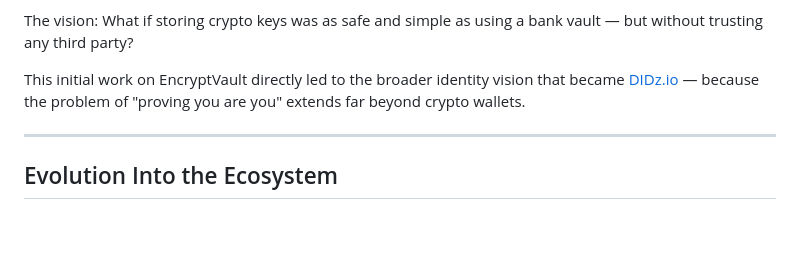
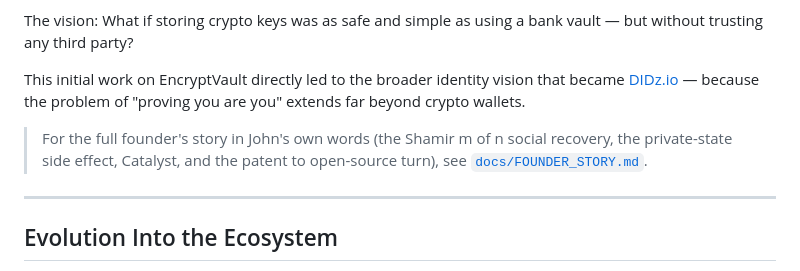
Before and after one commit to bytewizard42i/EncryptVault, a Markdown page: README.md, the part around the change. GitHub-like rendering; blank space fills up the shorter version.

Commit message:
docs: add founder story and link it from README

```diff
--- a/README.md
+++ b/README.md
@@ -41,6 +41,8 @@ The vision: What if storing crypto keys was as safe and simple as using a bank v
 
 This initial work on EncryptVault directly led to the broader identity vision that became [DIDz.io](https://github.com/bytewizard42i/didz-dapp-system) — because the problem of "proving you are you" extends far beyond crypto wallets.
 
+> For the full founder's story in John's own words (the Shamir m of n social recovery, the private-state side effect, Catalyst, and the patent to open-source turn), see [`docs/FOUNDER_STORY.md`](docs/FOUNDER_STORY.md).
+
 ---
 
 ## Evolution Into the Ecosystem
```
Also changed, not shown: docs/FOUNDER_STORY.md (added, +57 -0 lines).
